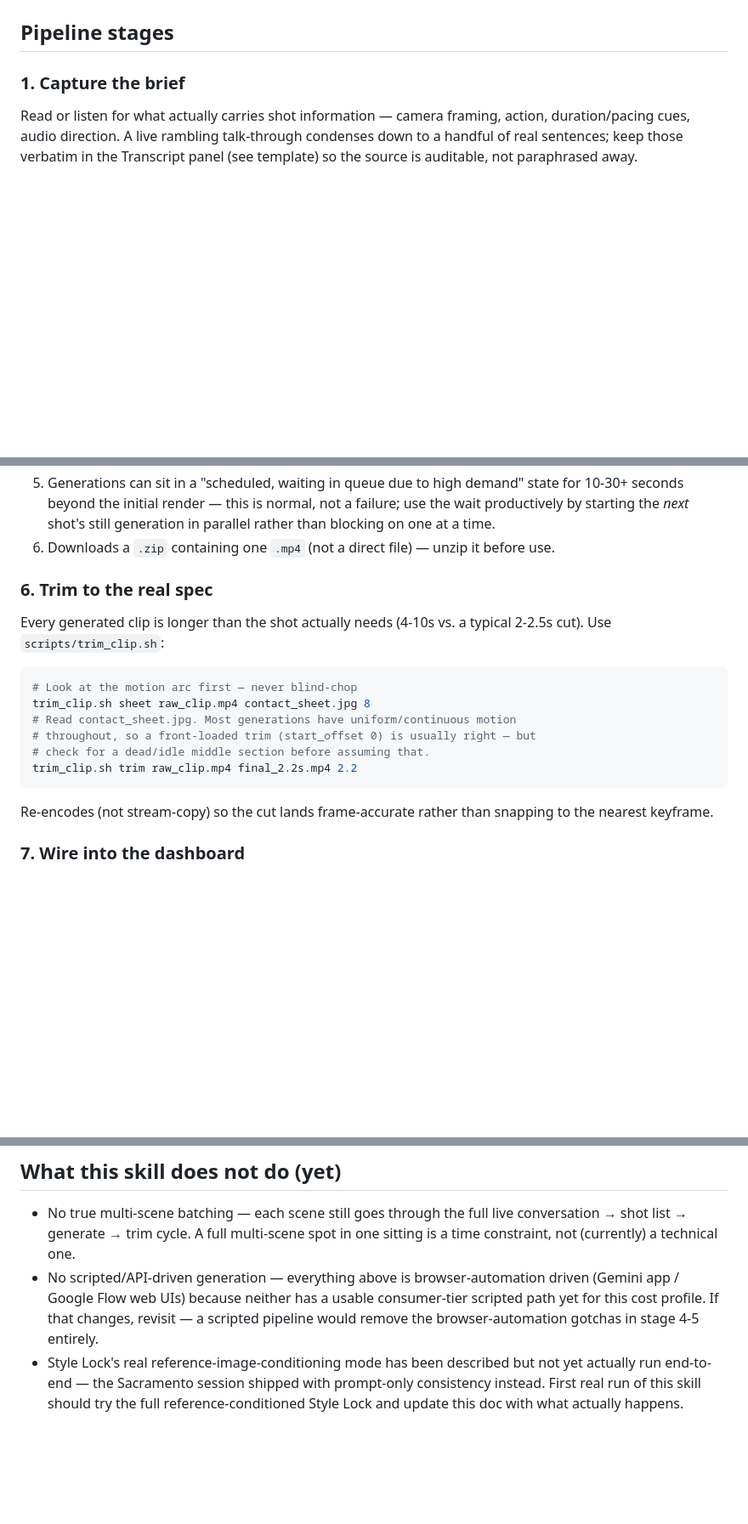
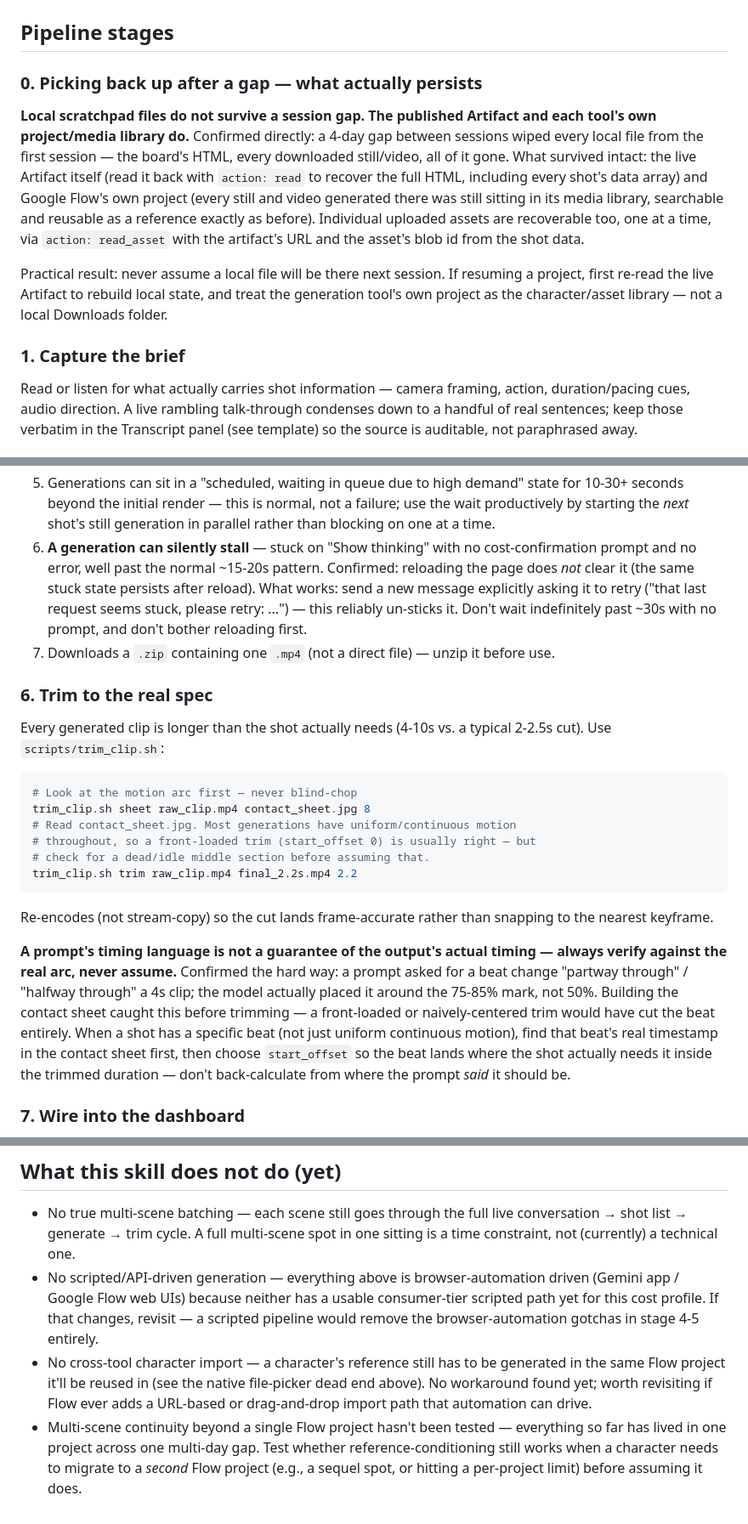
Before and after one commit to captainunderpantz67/storybuddy-skill, a Markdown page: SKILL.md, 3 parts joined by grey strips. Shown at 85% size. GitHub-like rendering; blank space fills up the shorter version.

Commit message:
Document session-2 gotchas: persistence, file-picker dead end, stall recovery, timing verification
- Session gaps wipe local files but not the Artifact or Flow's own project
- Cross-tool character import hits an undrivable native file picker
- Flow generations can silently stall; reload doesn't help, retry-message does
- Prompt timing language ("halfway through") doesn't match actual output timing
- Reference-image conditioning now confirmed across 4 characters, 3 scenes

```diff
--- a/SKILL.md
+++ b/SKILL.md
@@ -34,6 +36,24 @@ video, the dashboard) is gluing together parts that already exist.
   on a question nobody can answer. The live-session rule does not apply here.
 
 ## Pipeline stages
+
+### 0. Picking back up after a gap — what actually persists
+
+**Local scratchpad files do not survive a session gap. The published Artifact
+and each tool's own project/media library do.** Confirmed directly: a 4-day
+gap between sessions wiped every local file from the first session — the
+board's HTML, every downloaded still/video, all of it gone. What survived
+intact: the live Artifact itself (read it back with `action: read` to recover
+the full HTML, including every shot's data array) and Google Flow's own
+project (every still and video generated there was still sitting in its media
+library, searchable and reusable as a reference exactly as before). Individual
+uploaded assets are recoverable too, one at a time, via `action: read_asset`
+with the artifact's URL and the asset's blob id from the shot data.
+
+Practical result: never assume a local file will be there next session. If
+resuming a project, first re-read the live Artifact to rebuild local state,
+and treat the generation tool's own project as the character/asset library —
+not a local Downloads folder.
 
 ### 1. Capture the brief
 
@@ -142,7 +184,14 @@ Mechanics:
    state for 10-30+ seconds beyond the initial render — this is normal, not
    a failure; use the wait productively by starting the *next* shot's still
    generation in parallel rather than blocking on one at a time.
-6. Downloads a `.zip` containing one `.mp4` (not a direct file) — unzip it
+6. **A generation can silently stall** — stuck on "Show thinking" with no
+   cost-confirmation prompt and no error, well past the normal ~15-20s
+   pattern. Confirmed: reloading the page does *not* clear it (the same
+   stuck state persists after reload). What works: send a new message
+   explicitly asking it to retry ("that last request seems stuck, please
+   retry: ...") — this reliably un-sticks it. Don't wait indefinitely past
+   ~30s with no prompt, and don't bother reloading first.
+7. Downloads a `.zip` containing one `.mp4` (not a direct file) — unzip it
    before use.
 
 ### 6. Trim to the real spec
@@ -161,6 +210,17 @@ trim_clip.sh trim raw_clip.mp4 final_2.2s.mp4 2.2
 
 Re-encodes (not stream-copy) so the cut lands frame-accurate rather than
 snapping to the nearest keyframe.
+
+**A prompt's timing language is not a guarantee of the output's actual
+timing — always verify against the real arc, never assume.** Confirmed the
+hard way: a prompt asked for a beat change "partway through" / "halfway
+through" a 4s clip; the model actually placed it around the 75-85% mark, not
+50%. Building the contact sheet caught this before trimming — a front-loaded
+or naively-centered trim would have cut the beat entirely. When a shot has a
+specific beat (not just uniform continuous motion), find that beat's real
+timestamp in the contact sheet first, then choose `start_offset` so the beat
+lands where the shot actually needs it inside the trimmed duration — don't
+back-calculate from where the prompt *said* it should be.
 
 ### 7. Wire into the dashboard
 
@@ -212,8 +272,13 @@ priority rendering, and pipeline tracker are all already solved there).
   consumer-tier scripted path yet for this cost profile. If that changes,
   revisit — a scripted pipeline would remove the browser-automation gotchas
   in stage 4-5 entirely.
-- Style Lock's real reference-image-conditioning mode has been described but
-  not yet actually run end-to-end — the Sacramento session shipped with
-  prompt-only consistency instead. First real run of this skill should try
-  the full reference-conditioned Style Lock and update this doc with what
-  actually happens.
+- No cross-tool character import — a character's reference still has to be
+  generated in the same Flow project it'll be reused in (see the native
+  file-picker dead end above). No workaround found yet; worth revisiting if
+  Flow ever adds a URL-based or drag-and-drop import path that automation
+  can drive.
+- Multi-scene continuity beyond a single Flow project hasn't been tested —
+  everything so far has lived in one project across one multi-day gap. Test
+  whether reference-conditioning still works when a character needs to
+  migrate to a *second* Flow project (e.g., a sequel spot, or hitting a
+  per-project limit) before assuming it does.
```
Also changed, not shown: other parts of SKILL.md (+26 -2 lines).
